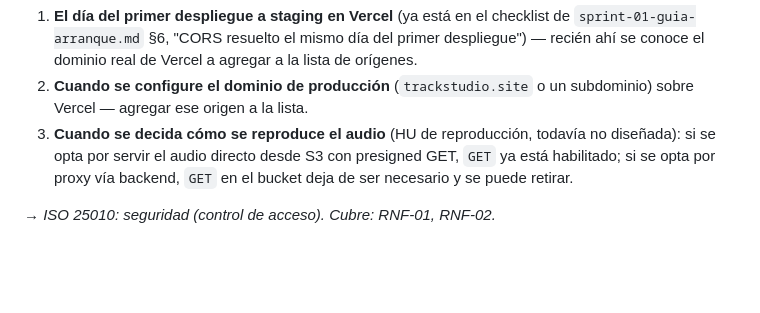
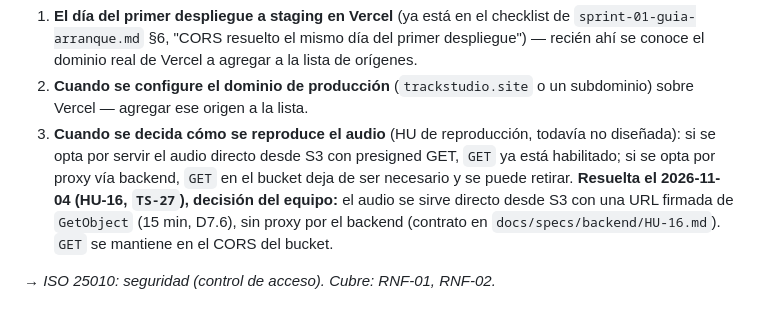
Before and after one commit to Bastian2704/trackstudio-demo, a Markdown page: docs/adr/decisiones-tecnicas-track-studio.md, the part around the change. Rendered like a GitHub page; blank space fills up the shorter version.

Commit message:
docs(specs): TS-27 add HU-16 backend spec for signed playback URLs

```diff
--- a/docs/adr/decisiones-tecnicas-track-studio.md
+++ b/docs/adr/decisiones-tecnicas-track-studio.md
@@ -468,7 +468,7 @@ Cierra el drift de los handoffs v31–v33 (CORS con `PUT`, sin `POST` y sin `Exp
 **⚠️ Revisar esta decisión en estos momentos concretos, no antes:**
 1. **El día del primer despliegue a staging en Vercel** (ya está en el checklist de `sprint-01-guia-arranque.md` §6, "CORS resuelto el mismo día del primer despliegue") — recién ahí se conoce el dominio real de Vercel a agregar a la lista de orígenes.
 2. **Cuando se configure el dominio de producción** (`trackstudio.site` o un subdominio) sobre Vercel — agregar ese origen a la lista.
-3. **Cuando se decida cómo se reproduce el audio** (HU de reproducción, todavía no diseñada): si se opta por servir el audio directo desde S3 con presigned GET, `GET` ya está habilitado; si se opta por proxy vía backend, `GET` en el bucket deja de ser necesario y se puede retirar.
+3. **Cuando se decida cómo se reproduce el audio** (HU de reproducción, todavía no diseñada): si se opta por servir el audio directo desde S3 con presigned GET, `GET` ya está habilitado; si se opta por proxy vía backend, `GET` en el bucket deja de ser necesario y se puede retirar. **Resuelta el 2026-11-04 (HU-16, `TS-27`), decisión del equipo:** el audio se sirve directo desde S3 con una URL firmada de `GetObject` (15 min, D7.6), sin proxy por el backend (contrato en `docs/specs/backend/HU-16.md`). `GET` se mantiene en el CORS del bucket.
 
 → *ISO 25010: seguridad (control de acceso). Cubre: RNF-01, RNF-02.*
 
```
Also changed, not shown: 1 other file.
